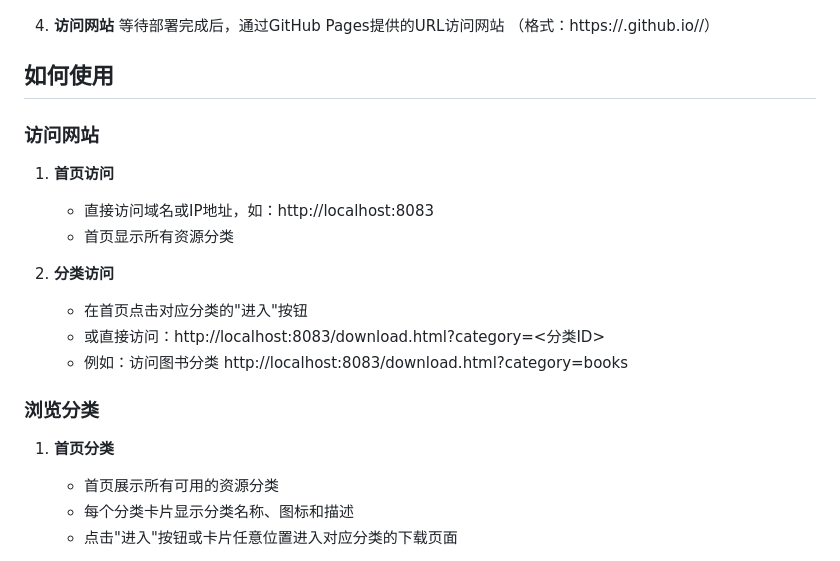
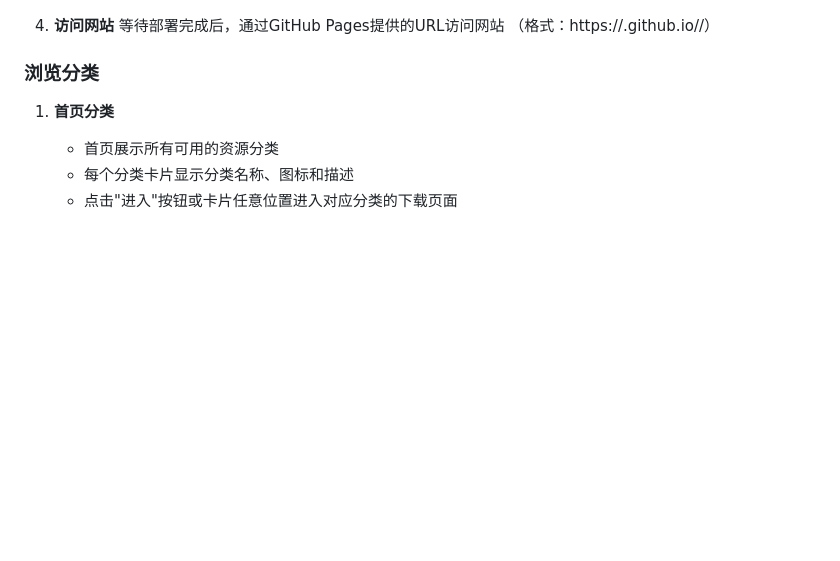
Before and after one commit to Jeremy121215/jianDownload, a Markdown page: README.md, the part around the change. GitHub-like rendering; blank space fills up the shorter version.

```diff
--- a/README.md
+++ b/README.md
@@ -73,19 +73,6 @@ download/
 4. **访问网站**
    等待部署完成后，通过GitHub Pages提供的URL访问网站
    （格式：https://<username>.github.io/<repository-name>/）
-
-## 如何使用
-
-### 访问网站
-
-1. **首页访问**
-   - 直接访问域名或IP地址，如：http://localhost:8083
-   - 首页显示所有资源分类
-
-2. **分类访问**
-   - 在首页点击对应分类的"进入"按钮
-   - 或直接访问：http://localhost:8083/download.html?category=<分类ID>
-   - 例如：访问图书分类 http://localhost:8083/download.html?category=books
 
 ### 浏览分类
 
```
